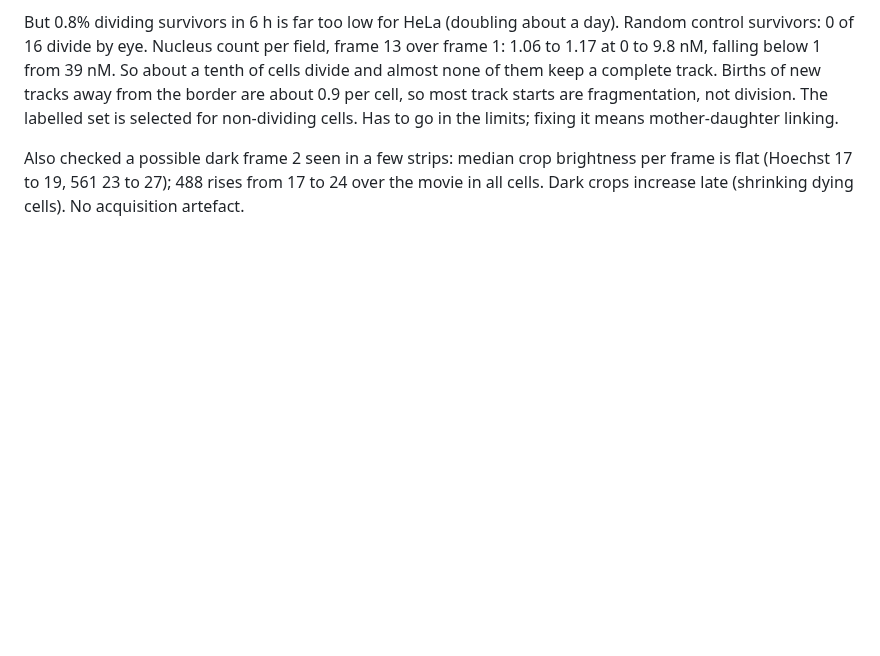
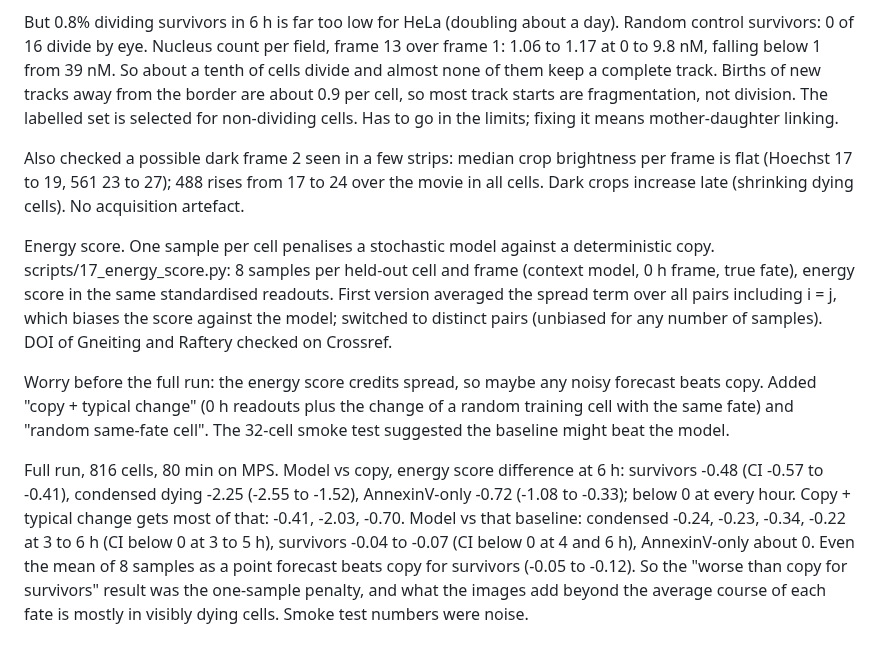
Before and after one commit to MMatinGerami/static2fate, a Markdown page: notes/notebook.md, the part around the change. Rendered like a GitHub page; blank space fills up the shorter version.

```diff
--- a/notes/notebook.md
+++ b/notes/notebook.md
@@ -363,3 +363,24 @@ for non-dividing cells. Has to go in the limits; fixing it means mother-daughter
 Also checked a possible dark frame 2 seen in a few strips: median crop brightness per frame is
 flat (Hoechst 17 to 19, 561 23 to 27); 488 rises from 17 to 24 over the movie in all cells. Dark
 crops increase late (shrinking dying cells). No acquisition artefact.
+
+Energy score. One sample per cell penalises a stochastic model against a deterministic copy.
+scripts/17_energy_score.py: 8 samples per held-out cell and frame (context model, 0 h frame,
+true fate), energy score in the same standardised readouts. First version averaged the spread
+term over all pairs including i = j, which biases the score against the model; switched to
+distinct pairs (unbiased for any number of samples). DOI of Gneiting and Raftery checked on
+Crossref.
+
+Worry before the full run: the energy score credits spread, so maybe any noisy forecast beats
+copy. Added "copy + typical change" (0 h readouts plus the change of a random training cell
+with the same fate) and "random same-fate cell". The 32-cell smoke test suggested the baseline
+might beat the model.
+
+Full run, 816 cells, 80 min on MPS. Model vs copy, energy score difference at 6 h: survivors
+-0.48 (CI -0.57 to -0.41), condensed dying -2.25 (-2.55 to -1.52), AnnexinV-only -0.72 (-1.08
+to -0.33); below 0 at every hour. Copy + typical change gets most of that: -0.41, -2.03, -0.70.
+Model vs that baseline: condensed -0.24, -0.23, -0.34, -0.22 at 3 to 6 h (CI below 0 at 3 to
+5 h), survivors -0.04 to -0.07 (CI below 0 at 4 and 6 h), AnnexinV-only about 0. Even the mean
+of 8 samples as a point forecast beats copy for survivors (-0.05 to -0.12). So the "worse than
+copy for survivors" result was the one-sample penalty, and what the images add beyond the
+average course of each fate is mostly in visibly dying cells. Smoke test numbers were noise.
```
Also changed, not shown: README.md (+30 -4 lines), results/figures/fig10_energy_score.png (added), 4 other files.
